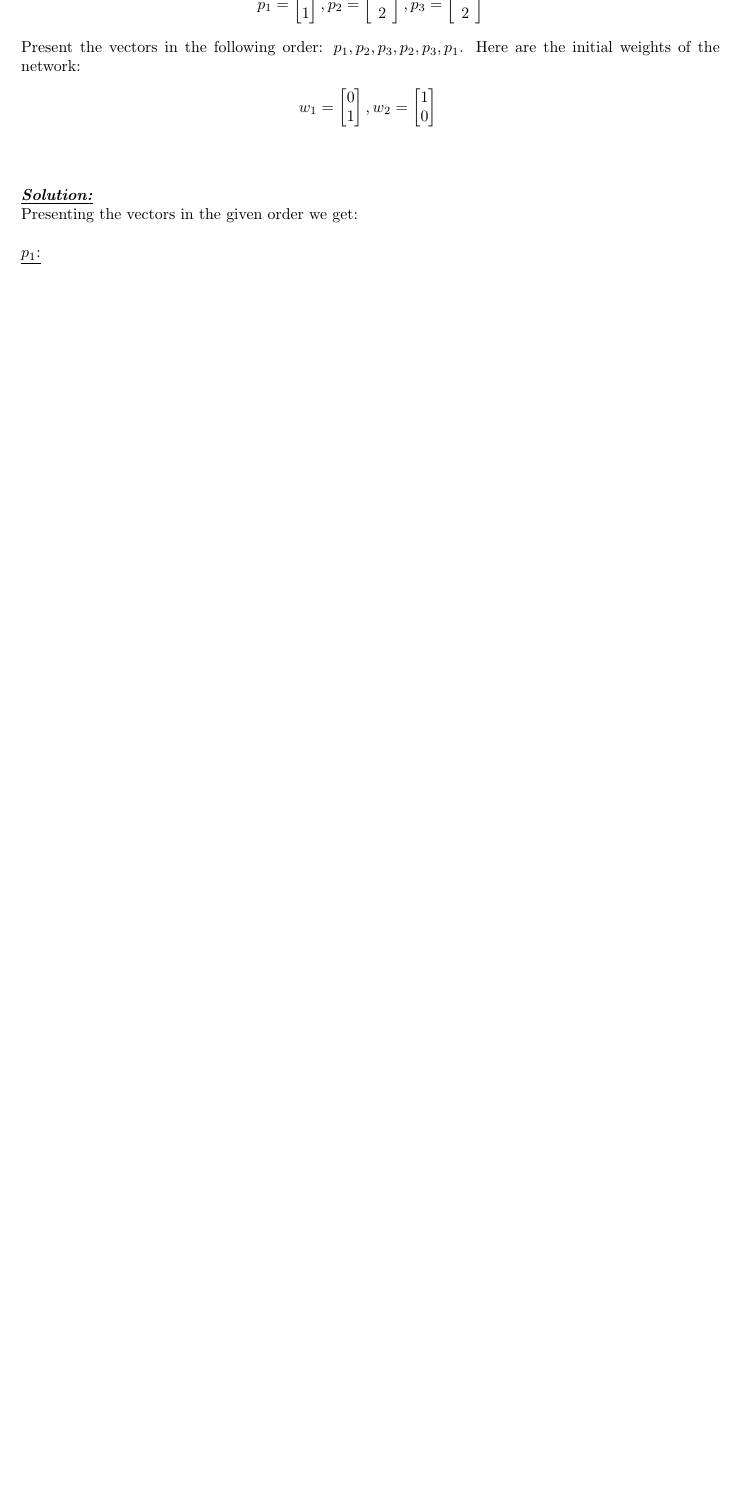
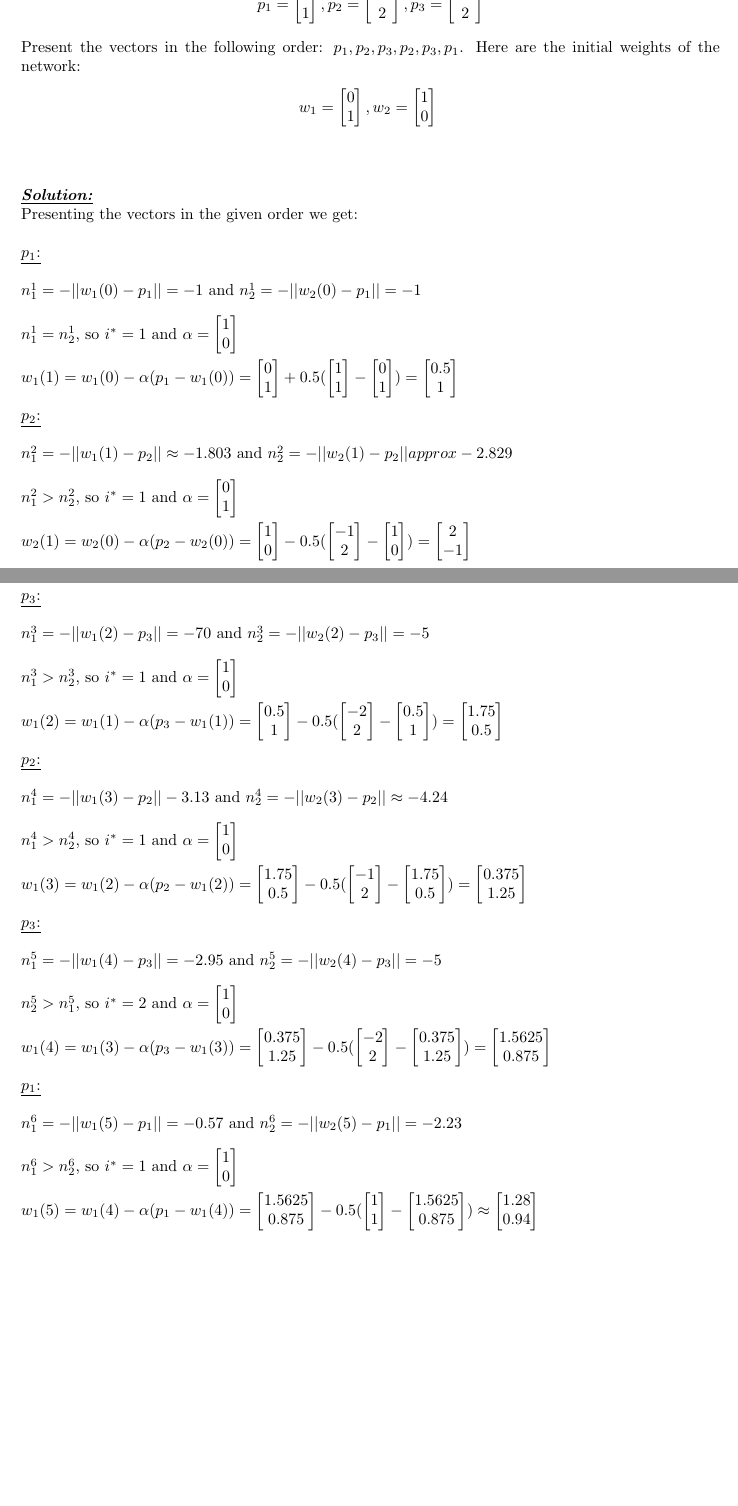
Before and after one commit to pravramidis/neuroFuzzyComputing, a LaTeX problem sheet (ProblemSet3/ProblemSet3Answers.tex): part of page 4 of 11 before the commit and two parts of pages 4 and 5 of 12 after it, the two joined at a grey line, cut so that both start at the same text, the shorter picture padded with empty space. Compiled offline with pdfLaTeX; a LaTeX package or settings file that is missing is left out.

Commit message:
add problem solutions

```diff
--- a/ProblemSet3/ProblemSet3Answers.tex
+++ b/ProblemSet3/ProblemSet3Answers.tex
@@ -145,8 +145,109 @@ Here are the initial weights of the network:
 
 \noindent \underline{\textbf{\textit{Solution:}}}
 
-\noindent Presenting the vectors in the given order we get: \\\\ \underline{$p_1$:}
-
+\noindent Presenting the vectors in the given order we get: \\\\ \underline{$p_1$:} \\\\$n_1^1 = -||w_1(0)-p_1|| = -1$ and $n_2^1 = -||w_2(0)-p_1|| = -1$ \\\\
+$n_1^1 = n_2^1$, so $i^{*} = 1$ and $\alpha = \begin{bmatrix}
+  1\\
+  0
+\end{bmatrix}$ \\\\ $w_1(1)=w_1(0) - \alpha(p_1-w_1(0)) = \begin{bmatrix}
+  0 \\
+  1
+\end{bmatrix} + 0.5 (\begin{bmatrix}
+  1\\
+  1
+\end{bmatrix} - \begin{bmatrix}
+  0\\
+  1
+\end{bmatrix}) =  \begin{bmatrix}
+  0.5\\
+  1
+\end{bmatrix}$
+\\\\ \underline{$p_2$:} \\\\$n_1^2 = -||w_1(1)-p_2|| \approx -1.803$ and $n_2^2 = -||w_2(1)-p_2|| approx -2.829$ \\\\
+$n_1^2 > n_2^2$, so $i^{*} = 1$ and $\alpha = \begin{bmatrix}
+  0\\
+  1
+\end{bmatrix}$ \\\\ $w_2(1)=w_2(0) - \alpha(p_2-w_2(0)) = \begin{bmatrix}
+  1 \\
+  0
+\end{bmatrix} - 0.5 (\begin{bmatrix}
+  -1\\
+  2
+\end{bmatrix} - \begin{bmatrix}
+  1\\
+  0
+\end{bmatrix}) =  \begin{bmatrix}
+  2\\
+  -1
+\end{bmatrix}$
+\newpage
+\noindent\underline{$p_3$:} \\\\$n_1^3 = -||w_1(2)-p_3|| = -70$ and $n_2^3 = -||w_2(2)-p_3|| = -5$ \\\\
+$n_1^3 > n_2^3$, so $i^{*} = 1$ and $\alpha = \begin{bmatrix}
+  1\\
+  0
+\end{bmatrix}$ \\\\ $w_1(2)=w_1(1) - \alpha(p_3-w_1(1)) = \begin{bmatrix}
+  0.5 \\
+  1
+\end{bmatrix} - 0.5 (\begin{bmatrix}
+  -2\\
+  2
+\end{bmatrix} - \begin{bmatrix}
+  0.5\\
+  1
+\end{bmatrix}) =  \begin{bmatrix}
+  1.75\\
+  0.5
+\end{bmatrix}$
+\\\\ \underline{$p_2$:} \\\\$n_1^4 = -||w_1(3)-p_2|| -3.13$ and $n_2^4 = -||w_2(3)-p_2|| \approx -4.24$ \\\\
+$n_1^4 > n_2^4$, so $i^{*} = 1$ and $\alpha = \begin{bmatrix}
+  1\\
+  0
+\end{bmatrix}$ \\\\ $w_1(3)=w_1(2) - \alpha(p_2-w_1(2)) = \begin{bmatrix}
+  1.75 \\
+  0.5
+\end{bmatrix} - 0.5 (\begin{bmatrix}
+  -1\\
+  2
+\end{bmatrix} - \begin{bmatrix}
+  1.75\\
+  0.5
+\end{bmatrix}) =  \begin{bmatrix}
+  0.375\\
+  1.25
+\end{bmatrix}$
+\\\\\underline{$p_3$:} \\\\$n_1^5 = -||w_1(4)-p_3|| = -2.95$ and $n_2^5 = -||w_2(4)-p_3|| = -5$ \\\\
+$n_2^5 > n_1^5$, so $i^{*} = 2$ and $\alpha = \begin{bmatrix}
+  1\\
+  0
+\end{bmatrix}$ \\\\ $w_1(4)=w_1(3) - \alpha(p_3-w_1(3)) = \begin{bmatrix}
+  0.375 \\
+  1.25
+\end{bmatrix} - 0.5 (\begin{bmatrix}
+  -2\\
+  2
+\end{bmatrix} - \begin{bmatrix}
+  0.375\\
+  1.25
+\end{bmatrix}) =  \begin{bmatrix}
+  1.5625\\
+  0.875
+\end{bmatrix}$
+\\\\ \underline{$p_1$:} \\\\$n_1^6 = -||w_1(5)-p_1|| = -0.57$ and $n_2^6 = -||w_2(5)-p_1|| = -2.23$ \\\\
+$n_1^6 > n_2^6$, so $i^{*} = 1$ and $\alpha = \begin{bmatrix}
+  1\\
+  0
+\end{bmatrix}$ \\\\ $w_1(5)=w_1(4) - \alpha(p_1-w_1(4)) = \begin{bmatrix}
+  1.5625 \\
+  0.875
+\end{bmatrix} - 0.5 (\begin{bmatrix}
+  1\\
+  1
+\end{bmatrix} - \begin{bmatrix}
+  1.5625 \\
+  0.875
+\end{bmatrix}) \approx  \begin{bmatrix}
+  1.28\\
+  0.94
+\end{bmatrix}$
 
 %Problem 4
 \newpage
```
Also changed, not shown: ProblemSet3/ProblemSet3Answers.tex (48 more changed lines).
